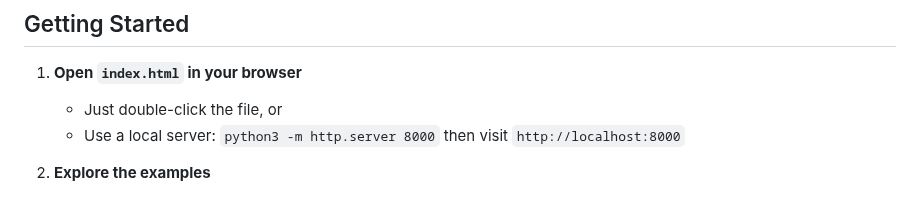
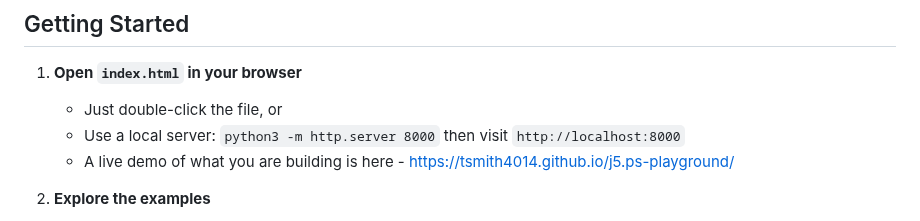
Before and after one commit to tsmith4014/j5.ps-playground, a Markdown page: README.md, the part around the change. Drawn GitHub-style.

Commit message:
Update README.md - added live site demo

```diff
--- a/README.md
+++ b/README.md
@@ -8,6 +8,7 @@ Welcome to your p5.js creative coding workspace! This is your sandbox for explor
 
    - Just double-click the file, or
    - Use a local server: `python3 -m http.server 8000` then visit `http://localhost:8000`
+   - A live demo of what you are building is here - https://tsmith4014.github.io/j5.ps-playground/
 
 2. **Explore the examples**
 
```
